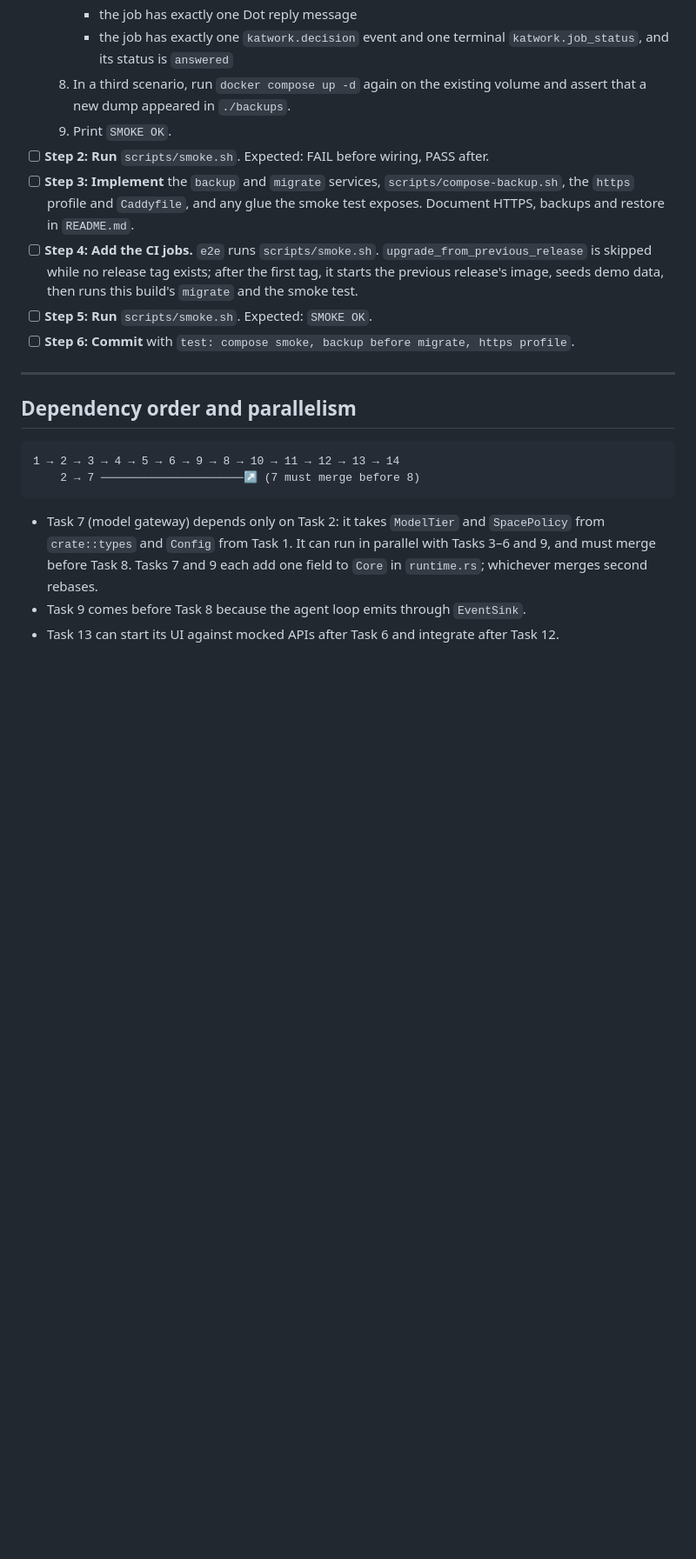
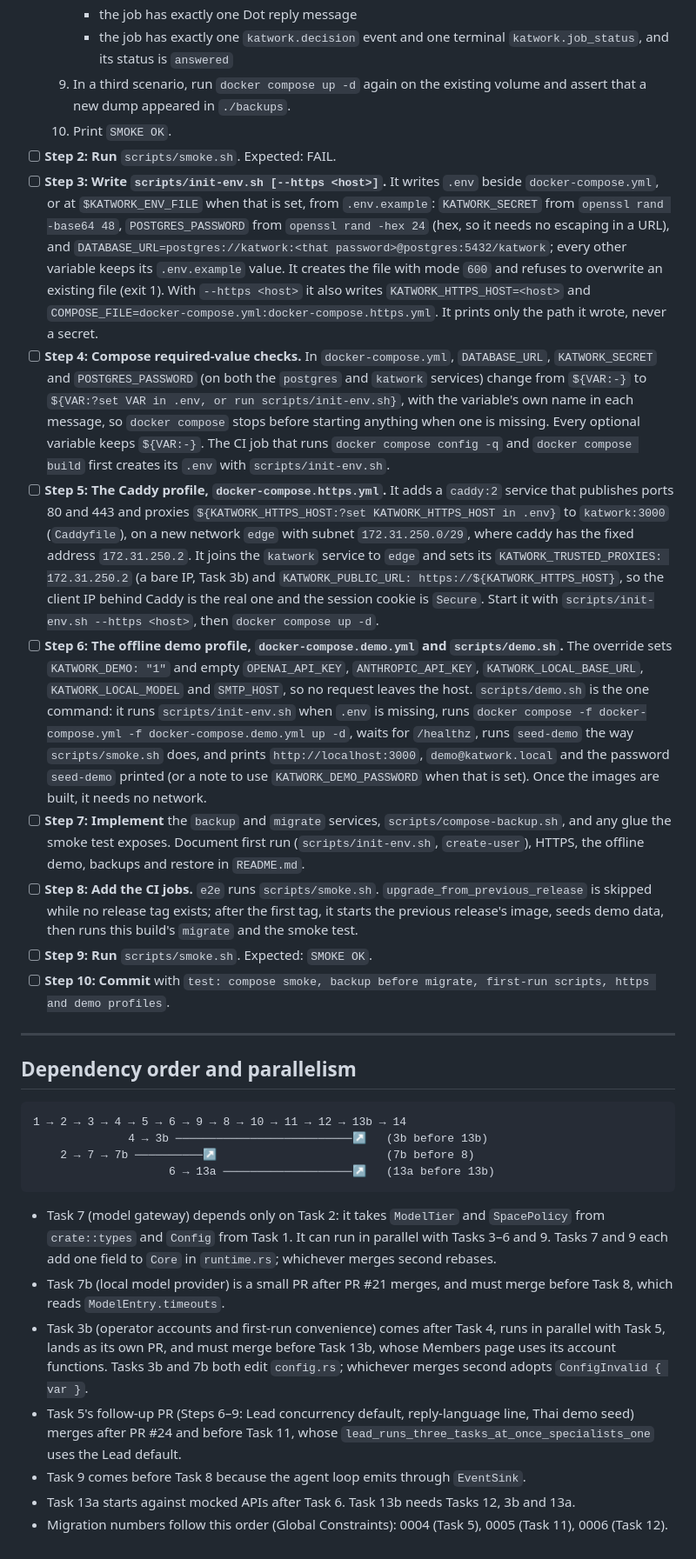
Before and after one commit to Minniesse/katwork, a Markdown page: docs/plans/2026-10-22-sp1-core-runtime.md, the part around one of its changes. Shown at 87% size. Rendered like a GitHub page; blank space fills up the shorter version.

````diff
--- a/docs/plans/2026-10-22-sp1-core-runtime.md
+++ b/docs/plans/2026-10-22-sp1-core-runtime.md
@@ -1211,23 +1216,33 @@ This task comes after Tasks 12 and 3b and builds on Task 13a. It adds no migrati
      - a second `runs` row with `kind = 'recovery'` exists for the task, so a recovery attempt really happened
      - the job has exactly one Dot reply message
      - the job has exactly one `katwork.decision` event and one terminal `katwork.job_status`, and its status is `answered`
-  8. In a third scenario, run `docker compose up -d` again on the existing volume and assert that a new dump appeared in `./backups`.
-  9. Print `SMOKE OK`.
-- [ ] **Step 2: Run** `scripts/smoke.sh`. Expected: FAIL before wiring, PASS after.
-- [ ] **Step 3: Implement** the `backup` and `migrate` services, `scripts/compose-backup.sh`, the `https` profile and `Caddyfile`, and any glue the smoke test exposes. Document HTTPS, backups and restore in `README.md`.
-- [ ] **Step 4: Add the CI jobs.** `e2e` runs `scripts/smoke.sh`. `upgrade_from_previous_release` is skipped while no release tag exists; after the first tag, it starts the previous release's image, seeds demo data, then runs this build's `migrate` and the smoke test.
-- [ ] **Step 5: Run** `scripts/smoke.sh`. Expected: `SMOKE OK`.
-- [ ] **Step 6: Commit** with `test: compose smoke, backup before migrate, https profile`.
+  9. In a third scenario, run `docker compose up -d` again on the existing volume and assert that a new dump appeared in `./backups`.
+  10. Print `SMOKE OK`.
+- [ ] **Step 2: Run** `scripts/smoke.sh`. Expected: FAIL.
+- [ ] **Step 3: Write `scripts/init-env.sh [--https <host>]`.** It writes `.env` beside `docker-compose.yml`, or at `$KATWORK_ENV_FILE` when that is set, from `.env.example`: `KATWORK_SECRET` from `openssl rand -base64 48`, `POSTGRES_PASSWORD` from `openssl rand -hex 24` (hex, so it needs no escaping in a URL), and `DATABASE_URL=postgres://katwork:<that password>@postgres:5432/katwork`; every other variable keeps its `.env.example` value. It creates the file with mode `600` and refuses to overwrite an existing file (exit 1). With `--https <host>` it also writes `KATWORK_HTTPS_HOST=<host>` and `COMPOSE_FILE=docker-compose.yml:docker-compose.https.yml`. It prints only the path it wrote, never a secret.
+- [ ] **Step 4: Compose required-value checks.** In `docker-compose.yml`, `DATABASE_URL`, `KATWORK_SECRET` and `POSTGRES_PASSWORD` (on both the `postgres` and `katwork` services) change from `${VAR:-}` to `${VAR:?set VAR in .env, or run scripts/init-env.sh}`, with the variable's own name in each message, so `docker compose` stops before starting anything when one is missing. Every optional variable keeps `${VAR:-}`. The CI job that runs `docker compose config -q` and `docker compose build` first creates its `.env` with `scripts/init-env.sh`.
+- [ ] **Step 5: The Caddy profile, `docker-compose.https.yml`.** It adds a `caddy:2` service that publishes ports 80 and 443 and proxies `${KATWORK_HTTPS_HOST:?set KATWORK_HTTPS_HOST in .env}` to `katwork:3000` (`Caddyfile`), on a new network `edge` with subnet `172.31.250.0/29`, where caddy has the fixed address `172.31.250.2`. It joins the `katwork` service to `edge` and sets its `KATWORK_TRUSTED_PROXIES: 172.31.250.2` (a bare IP, Task 3b) and `KATWORK_PUBLIC_URL: https://${KATWORK_HTTPS_HOST}`, so the client IP behind Caddy is the real one and the session cookie is `Secure`. Start it with `scripts/init-env.sh --https <host>`, then `docker compose up -d`.
+- [ ] **Step 6: The offline demo profile, `docker-compose.demo.yml` and `scripts/demo.sh`.** The override sets `KATWORK_DEMO: "1"` and empty `OPENAI_API_KEY`, `ANTHROPIC_API_KEY`, `KATWORK_LOCAL_BASE_URL`, `KATWORK_LOCAL_MODEL` and `SMTP_HOST`, so no request leaves the host. `scripts/demo.sh` is the one command: it runs `scripts/init-env.sh` when `.env` is missing, runs `docker compose -f docker-compose.yml -f docker-compose.demo.yml up -d`, waits for `/healthz`, runs `seed-demo` the way `scripts/smoke.sh` does, and prints `http://localhost:3000`, `demo@katwork.local` and the password `seed-demo` printed (or a note to use `KATWORK_DEMO_PASSWORD` when that is set). Once the images are built, it needs no network.
+- [ ] **Step 7: Implement** the `backup` and `migrate` services, `scripts/compose-backup.sh`, and any glue the smoke test exposes. Document first run (`scripts/init-env.sh`, `create-user`), HTTPS, the offline demo, backups and restore in `README.md`.
+- [ ] **Step 8: Add the CI jobs.** `e2e` runs `scripts/smoke.sh`. `upgrade_from_previous_release` is skipped while no release tag exists; after the first tag, it starts the previous release's image, seeds demo data, then runs this build's `migrate` and the smoke test.
+- [ ] **Step 9: Run** `scripts/smoke.sh`. Expected: `SMOKE OK`.
+- [ ] **Step 10: Commit** with `test: compose smoke, backup before migrate, first-run scripts, https and demo profiles`.
 
 ---
 
 ## Dependency order and parallelism
 
 ```
-1 → 2 → 3 → 4 → 5 → 6 → 9 → 8 → 10 → 11 → 12 → 13 → 14
-    2 → 7 ─────────────────────↗ (7 must merge before 8)
+1 → 2 → 3 → 4 → 5 → 6 → 9 → 8 → 10 → 11 → 12 → 13b → 14
+              4 → 3b ──────────────────────────↗   (3b before 13b)
+    2 → 7 → 7b ──────────↗                         (7b before 8)
+                    6 → 13a ───────────────────↗   (13a before 13b)
 ```
 
-- Task 7 (model gateway) depends only on Task 2: it takes `ModelTier` and `SpacePolicy` from `crate::types` and `Config` from Task 1. It can run in parallel with Tasks 3–6 and 9, and must merge before Task 8. Tasks 7 and 9 each add one field to `Core` in `runtime.rs`; whichever merges second rebases.
+- Task 7 (model gateway) depends only on Task 2: it takes `ModelTier` and `SpacePolicy` from `crate::types` and `Config` from Task 1. It can run in parallel with Tasks 3–6 and 9. Tasks 7 and 9 each add one field to `Core` in `runtime.rs`; whichever merges second rebases.
+- Task 7b (local model provider) is a small PR after PR #21 merges, and must merge before Task 8, which reads `ModelEntry.timeouts`.
+- Task 3b (operator accounts and first-run convenience) comes after Task 4, runs in parallel with Task 5, lands as its own PR, and must merge before Task 13b, whose Members page uses its account functions. Tasks 3b and 7b both edit `config.rs`; whichever merges second adopts `ConfigInvalid { var }`.
+- Task 5's follow-up PR (Steps 6–9: Lead concurrency default, reply-language line, Thai demo seed) merges after PR #24 and before Task 11, whose `lead_runs_three_tasks_at_once_specialists_one` uses the Lead default.
 - Task 9 comes before Task 8 because the agent loop emits through `EventSink`.
-- Task 13 can start its UI against mocked APIs after Task 6 and integrate after Task 12.
+- Task 13a starts against mocked APIs after Task 6. Task 13b needs Tasks 12, 3b and 13a.
+- Migration numbers follow this order (Global Constraints): 0004 (Task 5), 0005 (Task 11), 0006 (Task 12).
````
Also changed, not shown: other parts of docs/plans/2026-10-22-sp1-core-runtime.md (+19 -14 lines).
